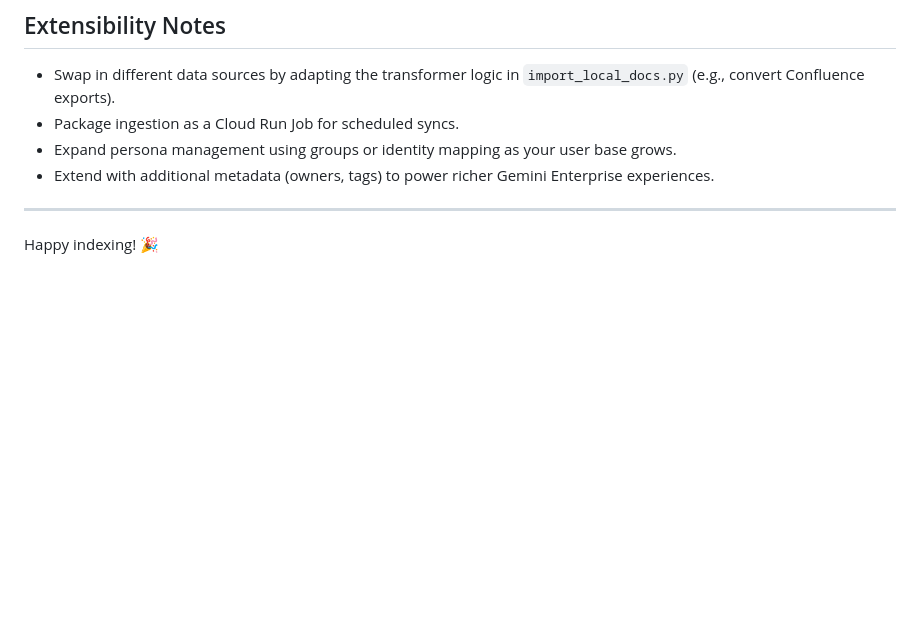
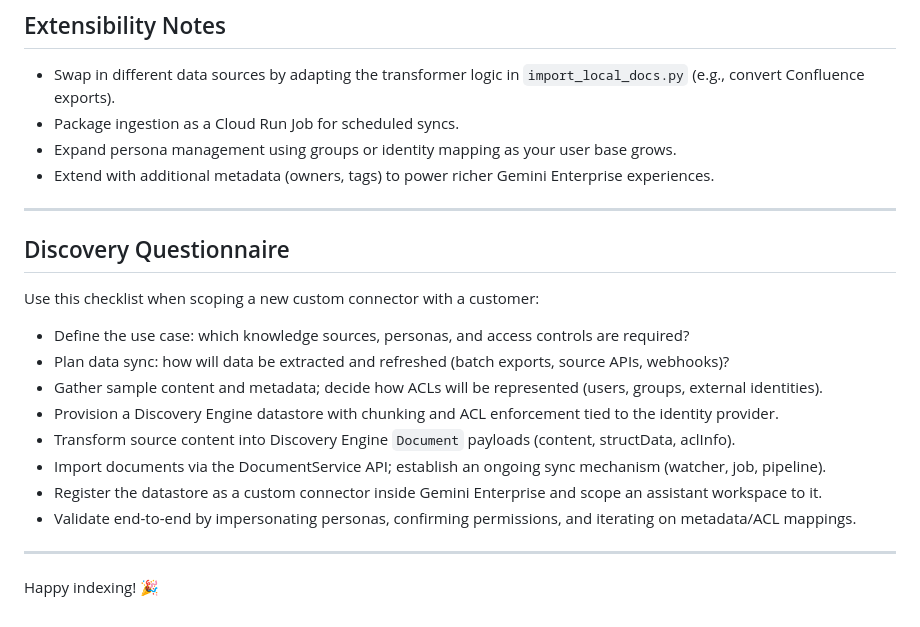
Before and after one commit to SaschaHeyer/gen-ai-livestream, a Markdown page: gemini-enterprise/custom-connector/README.md, the part around the change. GitHub-like rendering; blank space fills up the shorter version.

Commit message:
questionary

```diff
--- a/gemini-enterprise/custom-connector/README.md
+++ b/gemini-enterprise/custom-connector/README.md
@@ -280,4 +280,17 @@ Choose the pattern that matches your audience management needs.
 - Extend with additional metadata (owners, tags) to power richer Gemini Enterprise experiences.
 
 ---
+## Discovery Questionnaire
+Use this checklist when scoping a new custom connector with a customer:
+
+- Define the use case: which knowledge sources, personas, and access controls are required?
+- Plan data sync: how will data be extracted and refreshed (batch exports, source APIs, webhooks)?
+- Gather sample content and metadata; decide how ACLs will be represented (users, groups, external identities).
+- Provision a Discovery Engine datastore with chunking and ACL enforcement tied to the identity provider.
+- Transform source content into Discovery Engine `Document` payloads (content, structData, aclInfo).
+- Import documents via the DocumentService API; establish an ongoing sync mechanism (watcher, job, pipeline).
+- Register the datastore as a custom connector inside Gemini Enterprise and scope an assistant workspace to it.
+- Validate end-to-end by impersonating personas, confirming permissions, and iterating on metadata/ACL mappings.
+
+---
 Happy indexing! 🎉
```
